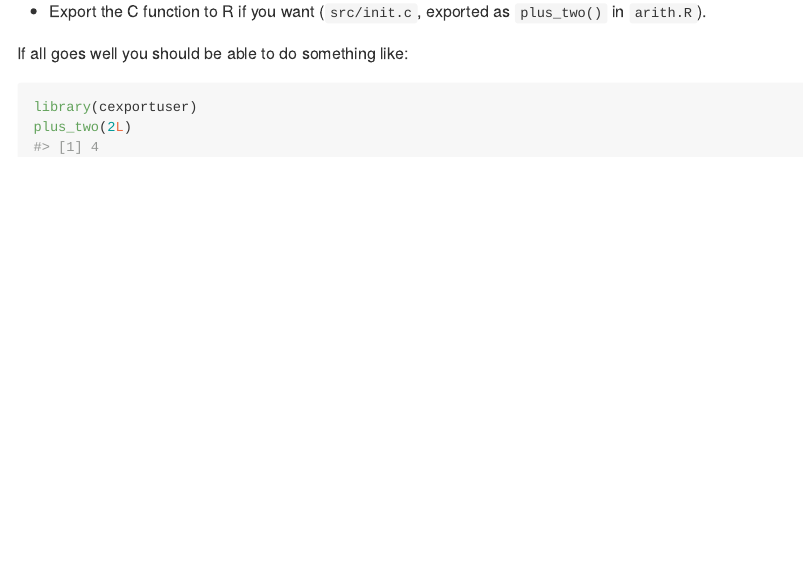
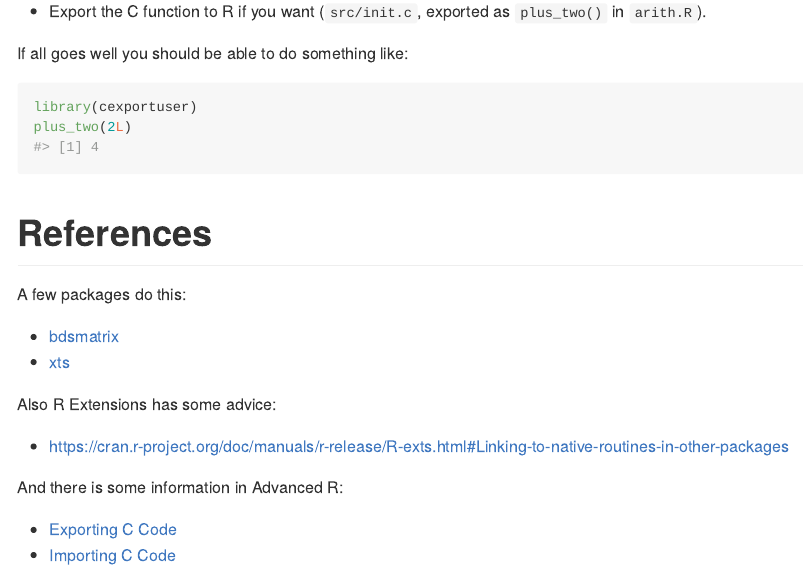
Before and after one commit to DavisVaughan/cexport, an R Markdown document (README.Rmd): the page in a window 1100 px wide, from 1460 px down. The pictures show the output file README.md that the author committed with the source, drawn offline in the style of GitHub.

Commit message:
References

````diff
--- a/README.Rmd
+++ b/README.Rmd
@@ -75,3 +75,19 @@ If all goes well you should be able to do something like:
 library(cexportuser)
 plus_two(2L)
 ```
+
+# References
+
+A few packages do this:
+
+- [bdsmatrix](https://github.com/cran/bdsmatrix)
+- [xts](https://github.com/joshuaulrich/xts)
+
+Also R Extensions has some advice:
+
+- https://cran.r-project.org/doc/manuals/r-release/R-exts.html#Linking-to-native-routines-in-other-packages
+
+And there is some information in Advanced R:
+
+- [Exporting C Code](https://r-pkgs.org/src.html#c-export)
+- [Importing C Code](https://r-pkgs.org/src.html#c-import)
````
Also changed, not shown: README.md.
